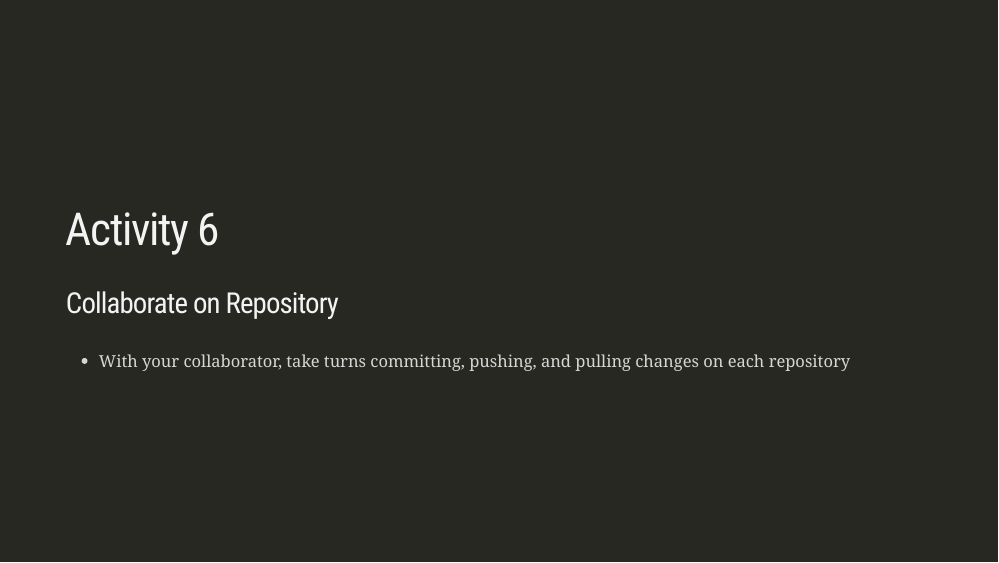
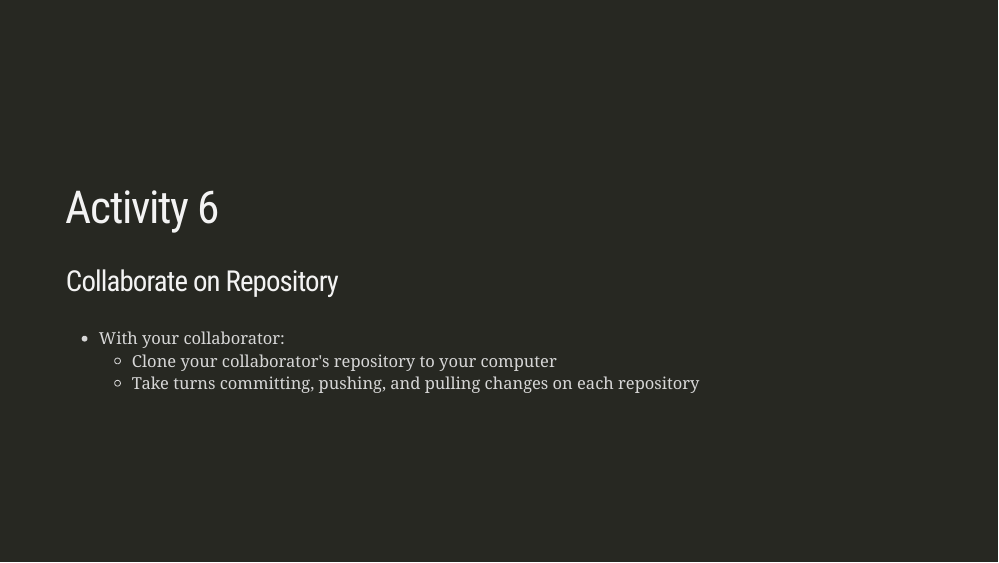
Before and after one commit to EMRR-DISE/RMarkdown-GitHub-tutorial2022, an R Markdown document (slides/Git_and_GitHub_tutorial_slides.Rmd): page 22 of 26. The pictures show the slides in the output file slides/Git_and_GitHub_tutorial_slides.html that the author committed with the source; the slides are laid out offline by our stand-in for remark.js, each with all of its steps uncovered, in fonts that may differ from those the slides ask for, and without slide numbers, shadows or browser add-ons; a font, style sheet, LaTeX package, included part or bibliography that could not be used is replaced or left out.

Commit message:
Updated instuctions on Activity 6 for the Git and GitHub tutorial

```diff
--- a/slides/Git_and_GitHub_tutorial_slides.Rmd
+++ b/slides/Git_and_GitHub_tutorial_slides.Rmd
@@ -356,7 +356,9 @@ class: inverse, middle
 
 ### Collaborate on Repository
 
-- With your collaborator, take turns committing, pushing, and pulling changes on each repository
+- With your collaborator:
+  - Clone your collaborator's repository to your computer
+  - Take turns committing, pushing, and pulling changes on each repository
 
 ---
 
```
Also changed, not shown: slides/Git_and_GitHub_tutorial_slides.html.
